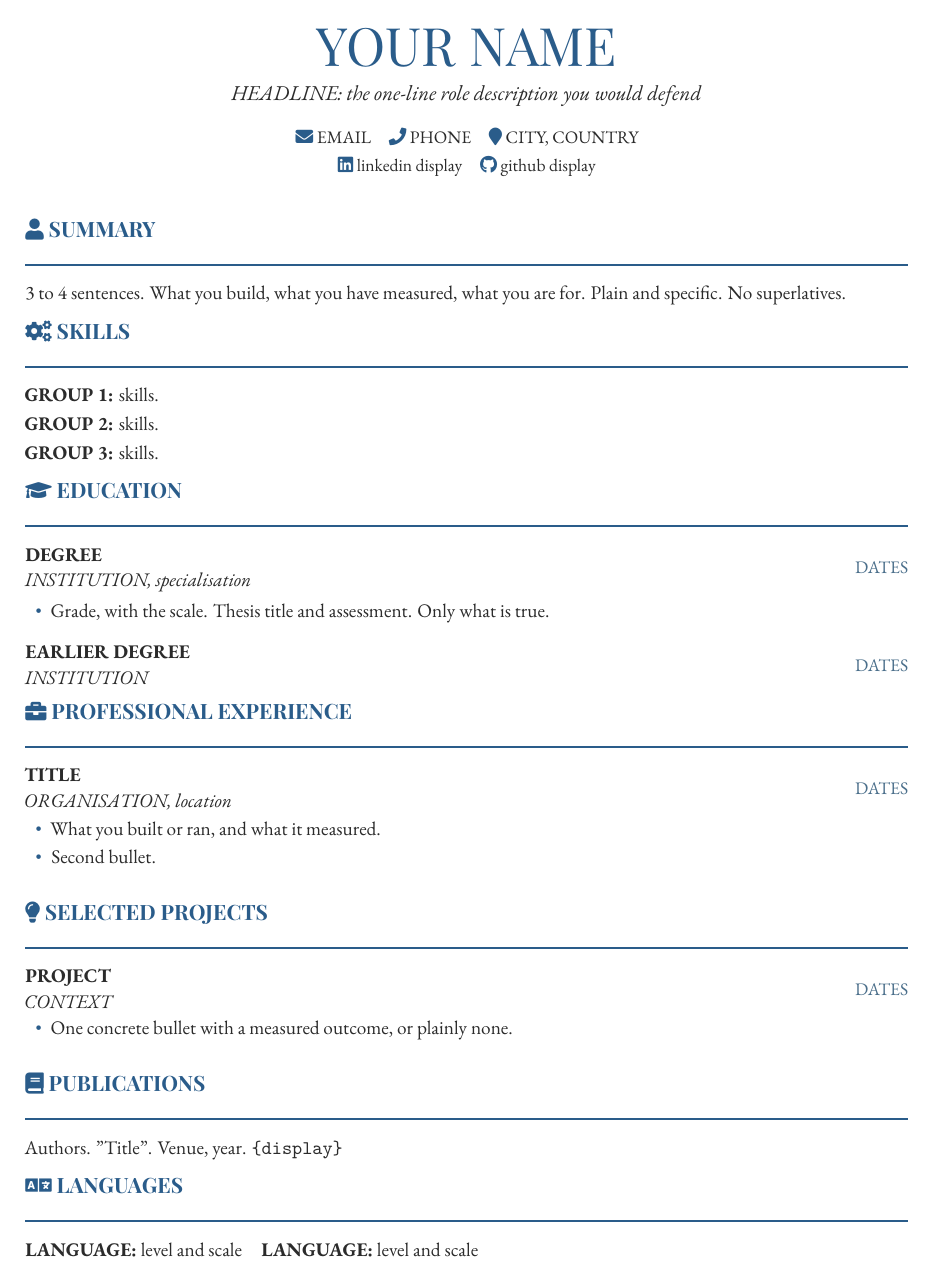
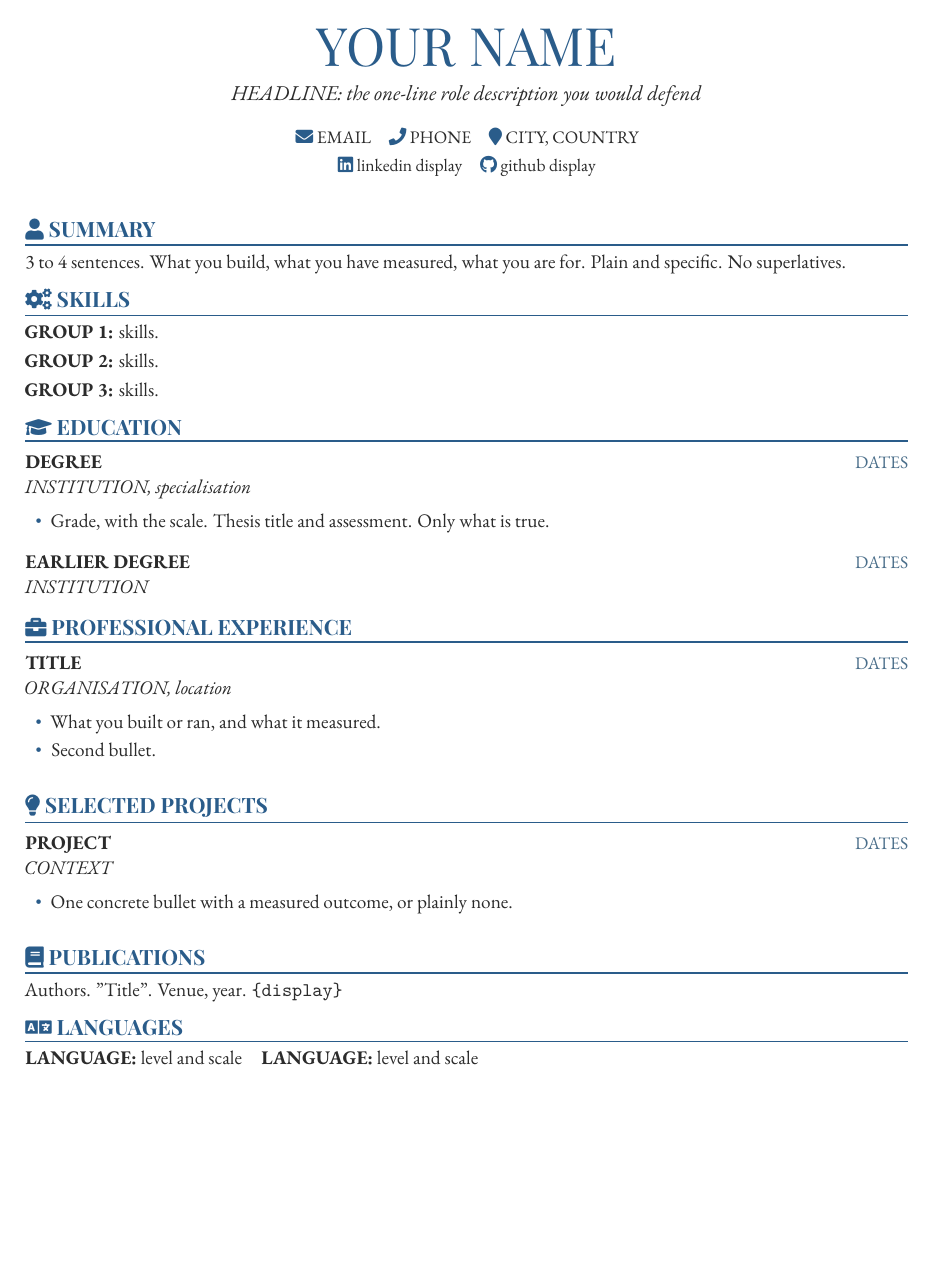
Before and after one commit to usamarq/wayfinder-forge, a LaTeX CV (base-cv/cv.tex, which reads base-cv/cvstyle.sty): the whole page. Compiled offline with XeLaTeX; a missing font is replaced by an installed copy or a similar font.

Commit message:
Fix CV layout: section rules, date alignment, stranded headings
Compiling the shipped style with sample content showed four defects, in
both base-cv/cvstyle.sty and templates/tailored-cv.tex:

- The section rule was an inline \rule, which sits on the baseline of a
  fresh text line, a full line below its heading. It is now an \hrule
  drawn in vertical mode, directly under the heading.
- \cvsection opened with \vspace and no \par, so a section placed straight
  after body text ran into that paragraph.
- A bare \color switch at the top of a [t] minipage let the date drift
  below its title. Each box now starts with a \strut and the date uses
  \textcolor, which keeps the first baselines level.
- A wrapped title crowded the line under it, because the last line of the
  minipage had no depth. A trailing \strut restores the normal distance.

Also adds a plain-TeX guard that breaks the page early when fewer than
five lines remain, so a heading is never stranded at the foot of a page.
No new package is required.

The tailored template's header comment picks up the name-led file naming
that the next commit introduces. base-cv/cv.tex and cv-ats.tex get the
same note in their comments.

Co-Authored-By: Claude Fable 5.1 <noreply@anthropic.com>

```diff
--- a/base-cv/cvstyle.sty
+++ b/base-cv/cvstyle.sty
@@ -22,7 +23,7 @@
 %  there too, or your master and your applications stop matching.
 % =====================================================================
 \NeedsTeXFormat{LaTeX2e}
-\ProvidesPackage{cvstyle}[2026/08/04 Wayfinder Forge CV style]
+\ProvidesPackage{cvstyle}[2026/09/18 Wayfinder Forge CV style]
 
 \RequirePackage{xcolor}
 \RequirePackage{fontspec}
@@ -67,23 +68,39 @@
 \newcommand{\cvcontact}[2]{{\color{cvaccent}#1}~#2}
 \newcommand{\cvdot}{\quad}
 
+% ---- Keep a heading with what follows it -----------------------------
+% Break the page early if fewer than five lines remain, so a section
+% heading is never stranded at the foot of a page. Plain TeX on purpose:
+% no extra package to install.
+\newcommand{\cvkeepwithnext}{\par\ifdim\dimexpr\pagegoal-\pagetotal\relax<5\baselineskip\newpage\fi}
+
 % ---- Section heading -------------------------------------------------
 % \cvsection{\faIcon}{TITLE}
+% The rule is drawn with \hrule in vertical mode, not an inline \rule: an
+% inline rule sits on the baseline of a fresh text line, which puts it a
+% full line below the heading and crowds the body text.
 \newcommand{\cvsection}[2]{%
-  \vspace{8pt}%
+  \cvkeepwithnext\vspace{8pt}%
   {\cvdisplayfont\large\bfseries\color{cvaccent}#1~\MakeUppercase{#2}}\par
-  \vspace{2pt}{\color{cvaccent}\rule{\linewidth}{1pt}}\par\vspace{5pt}}
+  \nointerlineskip\vspace{2.5pt}%
+  {\color{cvaccent}\hrule height 1pt}%
+  \nointerlineskip\vspace{5pt}}
 
 % \cvsubsection{Title}
 \newcommand{\cvsubsection}[1]{\vspace{3pt}{\bfseries #1}\par\vspace{2pt}}
 
 % ---- Entry with a right-aligned date ---------------------------------
 % \cventry{left content}{date}
+% The leading \strut in each box, and \textcolor rather than a bare \color
+% switch, keep the two first baselines level: a colour whatsit at the top
+% of a [t] minipage lets the date drift below the title. The trailing
+% \strut gives the last line its full depth, so whatever follows the entry
+% keeps a normal line distance.
 \newcommand{\cventry}[2]{%
   \noindent
-  \begin{minipage}[t]{0.74\linewidth}\raggedright #1\end{minipage}%
+  \begin{minipage}[t]{0.74\linewidth}\raggedright\strut #1\strut\end{minipage}%
   \hfill
-  \begin{minipage}[t]{0.24\linewidth}\raggedleft\small\color{cvdate}#2\end{minipage}\par
+  \begin{minipage}[t]{0.24\linewidth}\raggedleft\small\strut\textcolor{cvdate}{#2}\end{minipage}\par
   \vspace{1pt}}
 
 % ---- Tight bullet list -----------------------------------------------
```
Also changed, not shown: base-cv/cv-ats.tex (+7 -1 lines), base-cv/cv.tex (+5 -0 lines), templates/tailored-cv.tex (+34 -8 lines), base-cv/cvstyle.sty (1 more changed lines).
